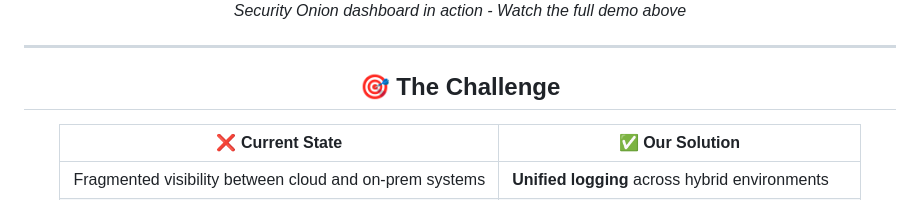
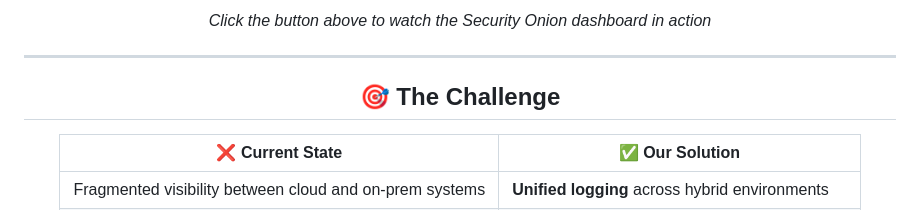
Before and after one commit to robertpreshyl/netbird-cloud-local-siem, a Markdown page: README.md, the part around one of its changes. GitHub-like rendering.

```diff
--- a/README.md
+++ b/README.md
@@ -30,5 +30,5 @@
 
-*Security Onion dashboard in action - Watch the full demo above*
+*Click the button above to watch the Security Onion dashboard in action*
 
 </div>
 
```
Also changed, not shown: other parts of README.md (+1 -1 lines).
